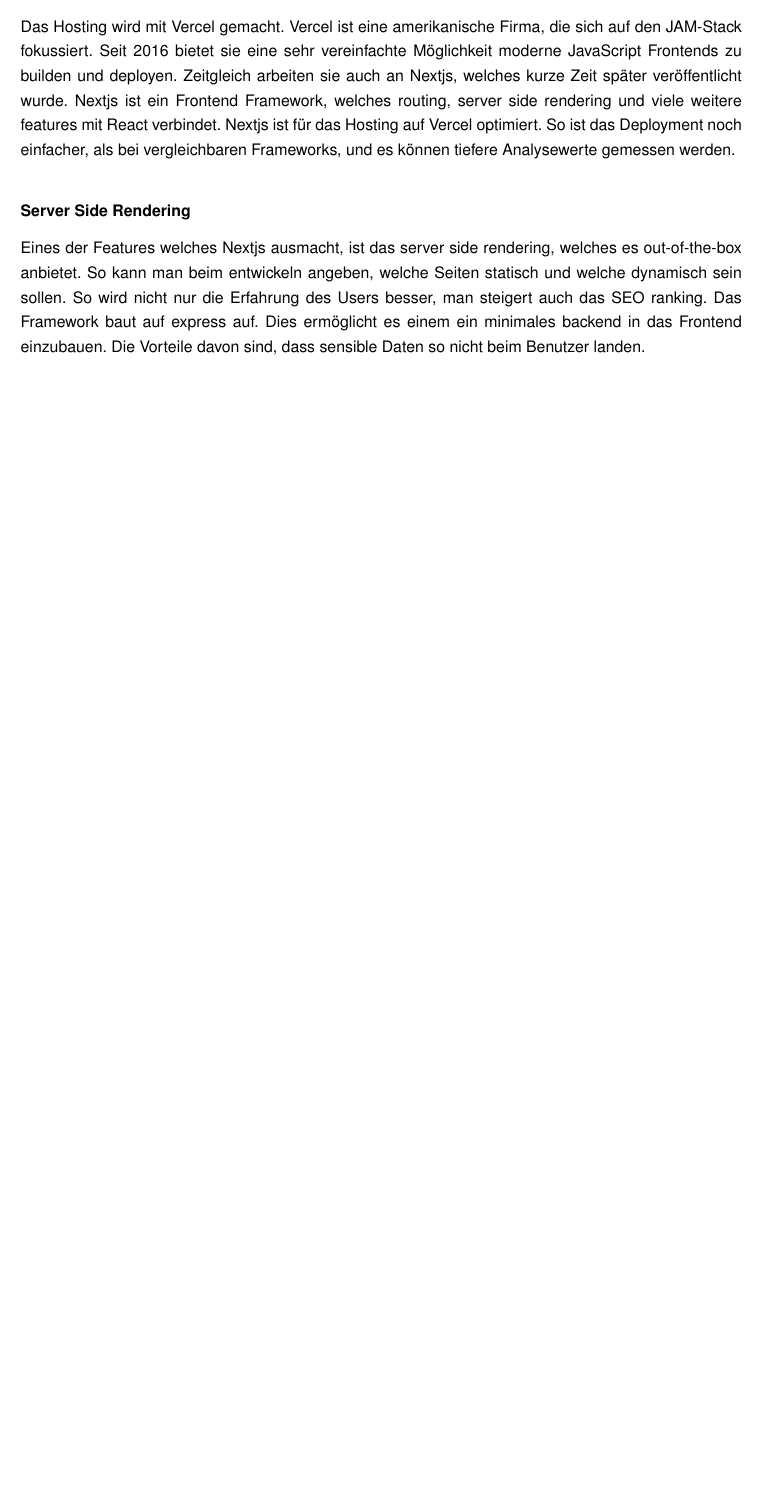
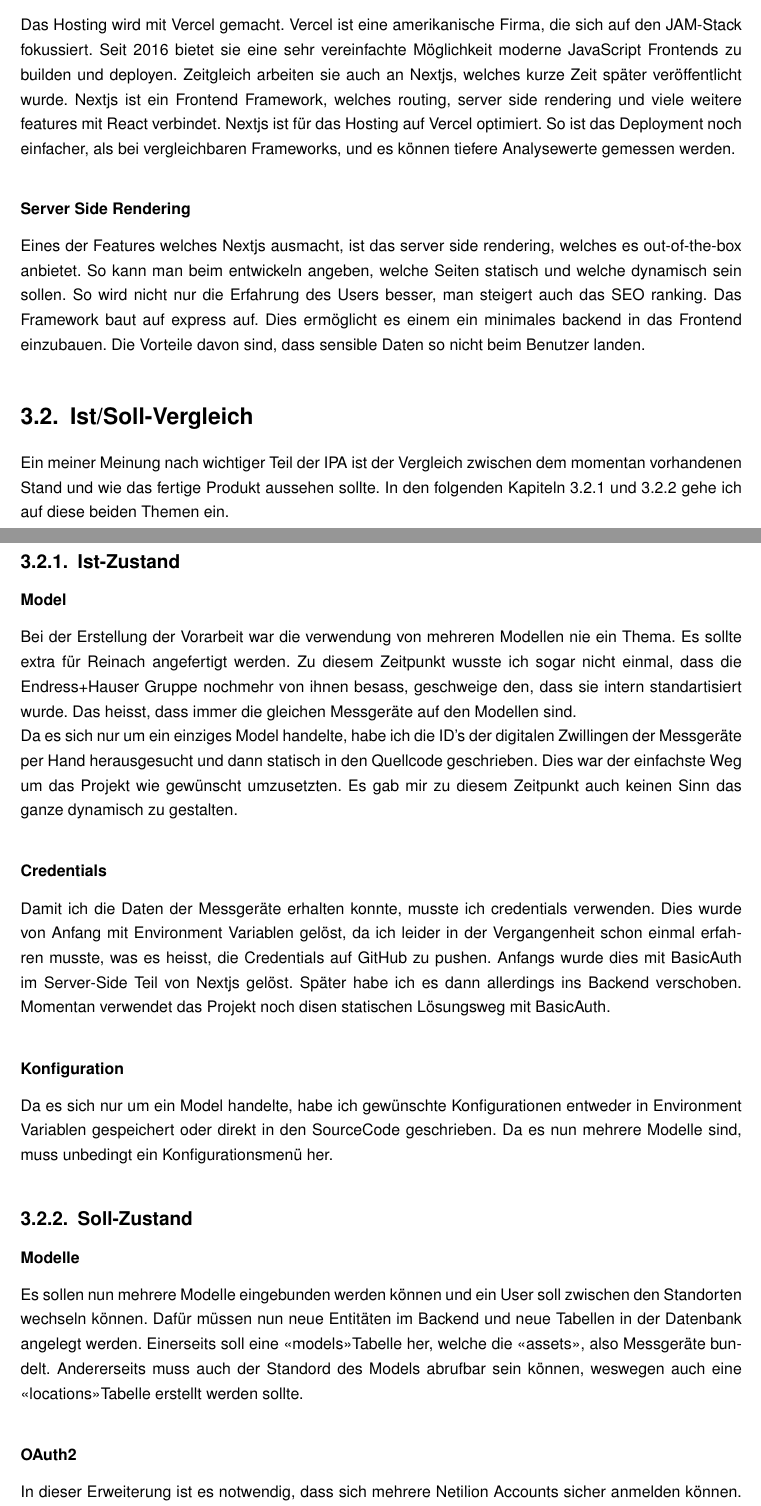
Before and after one commit to jonasschultheiss/ose-dashboard-docs, a LaTeX book (ipa_jsc_ose_2021.tex, which reads chapters/dokumentation/analyse.tex, config.tex): part of page 24 of 28 before the commit and two parts of pages 24 and 25 of 30 after it, the two joined at a grey line, cut so that both start at the same text, the shorter picture padded with empty space. Compiled offline with pdfLaTeX.

Commit message:
0.0.4 Ist/Soll-Vergleich

```diff
--- a/chapters/dokumentation/analyse.tex
+++ b/chapters/dokumentation/analyse.tex
@@ -64,9 +64,26 @@
   \centering
   \includegraphics[width=.4\linewidth]{./images/frontend.png}
   \caption[{Diagram OSE-Dashboard Frontend von Jonas Schultheiss}]{OSE-Dashboard Frontend}
-  \label{fig:backend}
+  \label{fig:frontend}
 \end{figure}
 \subsubsection{Hosting}
 Das Hosting wird mit Vercel gemacht. Vercel ist eine amerikanische Firma, die sich auf den JAM-Stack fokussiert. Seit 2016 bietet sie eine sehr vereinfachte Möglichkeit moderne JavaScript Frontends zu builden und deployen. Zeitgleich arbeiten sie auch an Nextjs, welches kurze Zeit später veröffentlicht wurde. Nextjs ist ein Frontend Framework, welches routing, server side rendering und viele weitere features mit React verbindet. Nextjs ist für das Hosting auf Vercel optimiert. So ist das Deployment noch einfacher, als bei vergleichbaren Frameworks, und es können tiefere Analysewerte gemessen werden.
 \subsubsection{Server Side Rendering}
 Eines der Features welches Nextjs ausmacht, ist das server side rendering, welches es out-of-the-box anbietet. So kann man beim entwickeln angeben, welche Seiten statisch und welche dynamisch sein sollen. So wird nicht nur die Erfahrung des Users besser, man steigert auch das SEO ranking. Das Framework baut auf express auf. Dies ermöglicht es einem ein minimales backend in das Frontend einzubauen. Die Vorteile davon sind, dass sensible Daten so nicht beim Benutzer landen.
+\section{Ist/Soll-Vergleich}
+Ein meiner Meinung nach wichtiger Teil der IPA ist der Vergleich zwischen dem momentan vorhandenen Stand und wie das fertige Produkt aussehen sollte. In den folgenden Kapiteln \ref{ist-zustand} und \ref{soll-zustand} gehe ich auf diese beiden Themen ein.
+\subsection{Ist-Zustand} \label{ist-zustand}
+\subsubsection{Model}
+Bei der Erstellung der Vorarbeit war die verwendung von mehreren Modellen nie ein Thema. Es sollte extra für Reinach angefertigt werden. Zu diesem Zeitpunkt wusste ich sogar nicht einmal, dass die Endress+Hauser Gruppe nochmehr von ihnen besass, geschweige den, dass sie intern standartisiert wurde. Das heisst, dass immer die gleichen Messgeräte auf den Modellen sind.
+\newline
+Da es sich nur um ein einziges Model handelte, habe ich die ID's der digitalen Zwillingen der Messgeräte per Hand herausgesucht und dann statisch in den Quellcode geschrieben. Dies war der einfachste Weg um das Projekt wie gewünscht umzusetzten. Es gab mir zu diesem Zeitpunkt auch keinen Sinn das ganze dynamisch zu gestalten.
+\subsubsection{Credentials}
+Damit ich die Daten der Messgeräte erhalten konnte, musste ich credentials verwenden. Dies wurde von Anfang mit Environment Variablen gelöst, da ich leider in der Vergangenheit schon einmal erfahren musste, was es heisst, die Credentials auf GitHub zu pushen. Anfangs wurde dies mit BasicAuth im Server-Side Teil von Nextjs gelöst. Später habe ich es dann allerdings ins Backend verschoben. Momentan verwendet das Projekt noch disen statischen Lösungsweg mit BasicAuth.
+\subsubsection{Konfiguration}
+Da es sich nur um ein Model handelte, habe ich gewünschte Konfigurationen entweder in Environment Variablen gespeichert oder direkt in den SourceCode geschrieben. Da es nun mehrere Modelle sind, muss unbedingt ein Konfigurationsmenü her.
+\subsection{Soll-Zustand} \label{soll-zustand}
+\subsubsection{Modelle}
+Es sollen nun mehrere Modelle eingebunden werden können und ein User soll zwischen den Standorten wechseln können. Dafür müssen nun neue Entitäten im Backend und neue Tabellen in der Datenbank angelegt werden. Einerseits soll eine \flqq models\frqq Tabelle her, welche die \flqq assets\frqq , also Messgeräte bundelt. Andererseits muss auch der Standord des Models abrufbar sein können, weswegen auch eine \flqq locations\frqq Tabelle erstellt werden sollte.
+\subsubsection{OAuth2}
+In dieser Erweiterung ist es notwendig, dass sich mehrere Netilion Accounts sicher anmelden können. Ich habe mich in der Vergangenheit sehr intensiv mit OAuth2 beschäftigt und finde, dass ich es optimal für diesen UseCase umsetzten kann. Sprechen wir allerdings über die Entscheidung, wieso OAuth2 verwendet werden sollte und nicht einfach das bestehende BasicAuth Konstrukt erweitert werden sollte.
+\begin{itemize}
--- a/config.tex
+++ b/config.tex
@@ -19,7 +19,7 @@
 
 \documentclass[10pt, oneside]{scrbook}
 
-\newcommand{\version}{0.0.3}
+\newcommand{\version}{0.0.4}
 \newcommand{\docdate}{\today}
 \newcommand{\docname}{OSE Dashboard}
 \newcommand{\compiledfilename}{ipa\_jsc\_ose\_2021.pdf}
```
Also changed, not shown: chapters/einfuehrung/dokumentmanagement.tex (+1 -0 lines), chapters/dokumentation/analyse.tex (9 more changed lines).
